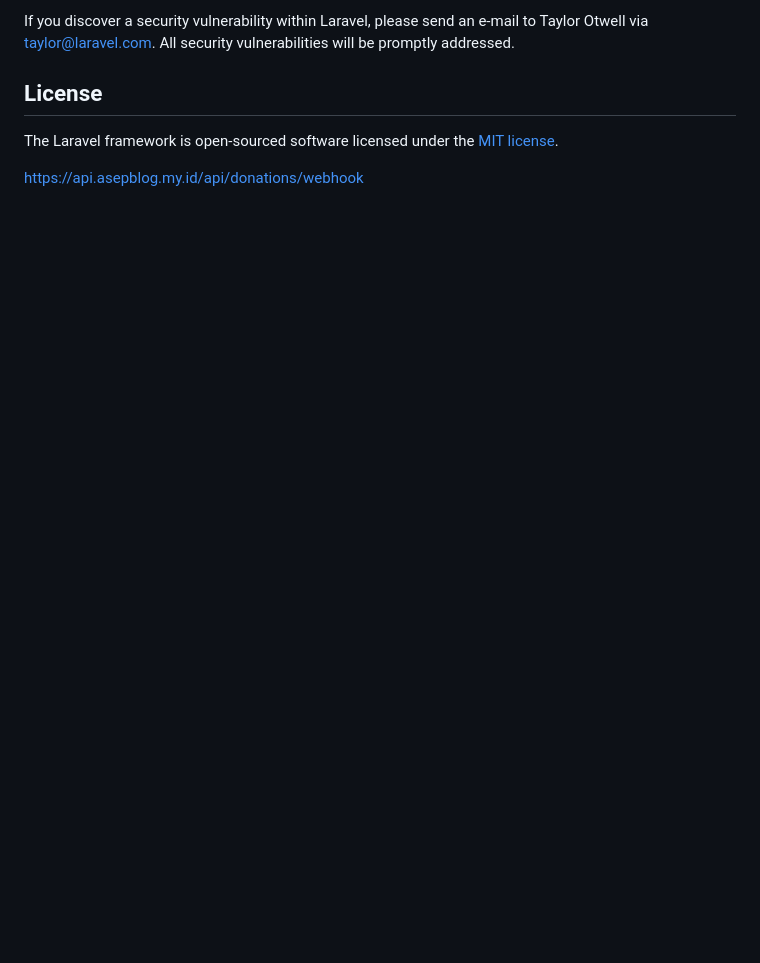
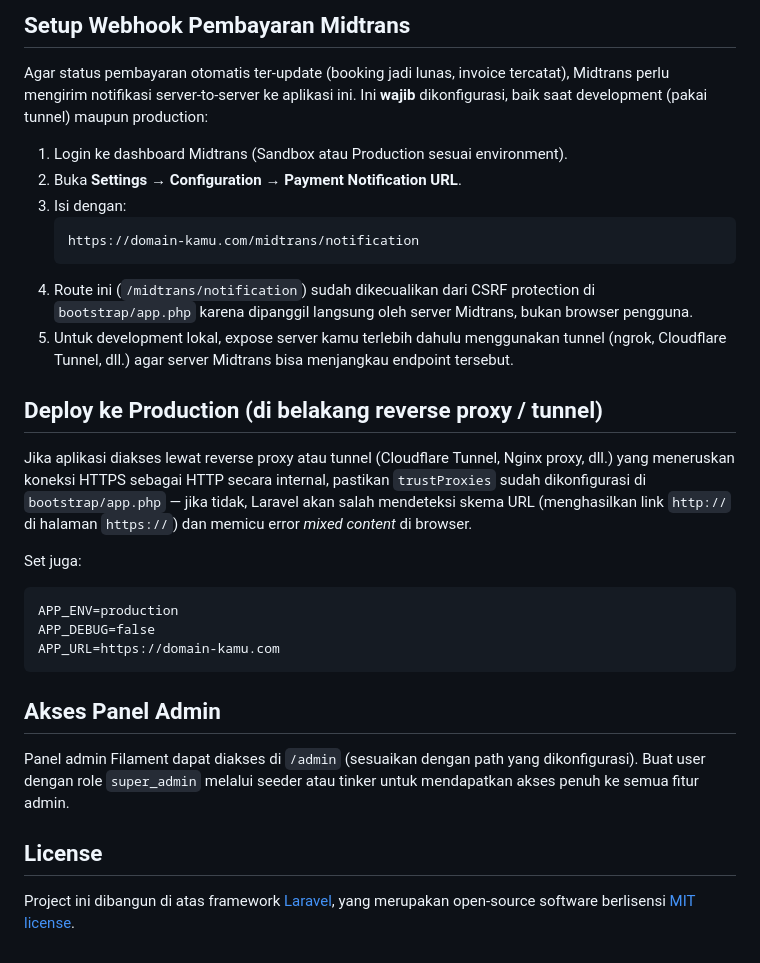
Before and after one commit to AsepNurdinDev/travel-agent, a Markdown page: README.md, the part around one of its changes. GitHub-like rendering; blank space fills up the shorter version.

````diff
--- a/README.md
+++ b/README.md
@@ -53,10 +87,32 @@ In order to ensure that the Laravel community is welcoming to all, please review
 
-If you discover a security vulnerability within Laravel, please send an e-mail to Taylor Otwell via [taylor@laravel.com](mailto:taylor@laravel.com). All security vulnerabilities will be promptly addressed.
+## Setup Webhook Pembayaran Midtrans
+
+Agar status pembayaran otomatis ter-update (booking jadi lunas, invoice tercatat), Midtrans perlu mengirim notifikasi server-to-server ke aplikasi ini. Ini **wajib** dikonfigurasi, baik saat development (pakai tunnel) maupun production:
+
+1. Login ke dashboard Midtrans (Sandbox atau Production sesuai environment).
+2. Buka **Settings → Configuration → Payment Notification URL**.
+3. Isi dengan:
+   ```
+   https://domain-kamu.com/midtrans/notification
+   ```
+4. Route ini (`/midtrans/notification`) sudah dikecualikan dari CSRF protection di `bootstrap/app.php` karena dipanggil langsung oleh server Midtrans, bukan browser pengguna.
+5. Untuk development lokal, expose server kamu terlebih dahulu menggunakan tunnel (ngrok, Cloudflare Tunnel, dll.) agar server Midtrans bisa menjangkau endpoint tersebut.
+
+## Deploy ke Production (di belakang reverse proxy / tunnel)
+
+Jika aplikasi diakses lewat reverse proxy atau tunnel (Cloudflare Tunnel, Nginx proxy, dll.) yang meneruskan koneksi HTTPS sebagai HTTP secara internal, pastikan `trustProxies` sudah dikonfigurasi di `bootstrap/app.php` — jika tidak, Laravel akan salah mendeteksi skema URL (menghasilkan link `http://` di halaman `https://`) dan memicu error *mixed content* di browser.
+
+Set juga:
+```dotenv
+APP_ENV=production
+APP_DEBUG=false
+APP_URL=https://domain-kamu.com
+```
+
+## Akses Panel Admin
+
+Panel admin Filament dapat diakses di `/admin` (sesuaikan dengan path yang dikonfigurasi). Buat user dengan role `super_admin` melalui seeder atau tinker untuk mendapatkan akses penuh ke semua fitur admin.
 
 ## License
 
-The Laravel framework is open-sourced software licensed under the [MIT license](https://opensource.org/licenses/MIT).
-
-
-
-https://api.asepblog.my.id/api/donations/webhook
+Project ini dibangun di atas framework [Laravel](https://laravel.com), yang merupakan open-source software berlisensi [MIT license](https://opensource.org/licenses/MIT).
````
Also changed, not shown: other parts of README.md (+65 -31 lines).
